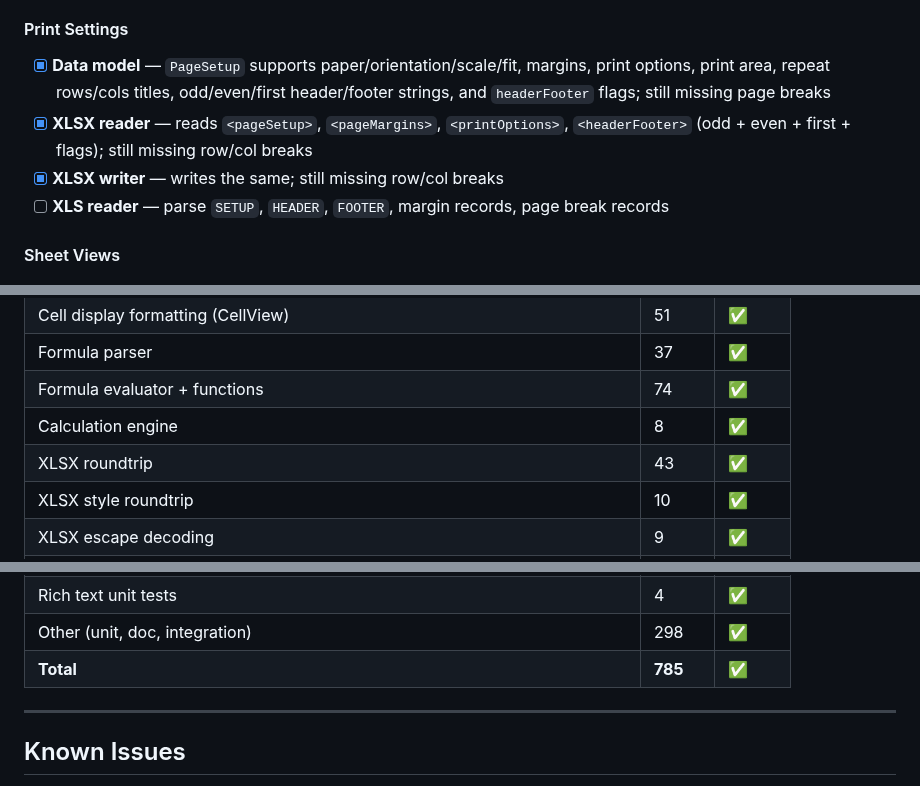
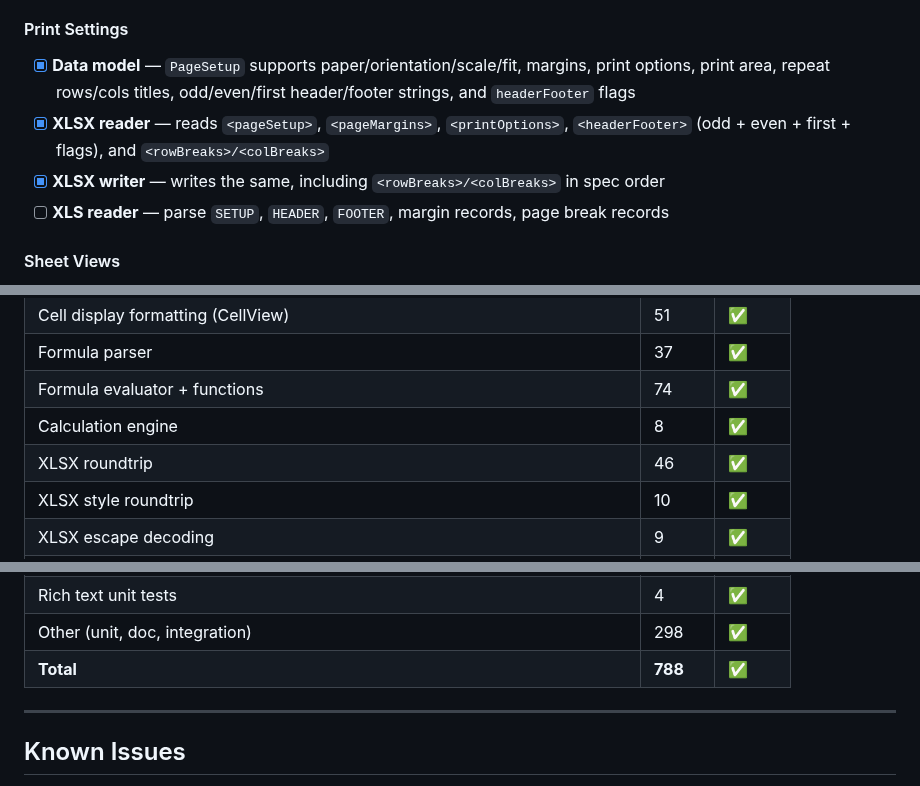
Before and after one commit to guseggert/duke-sheets, a Markdown page: TODO.md, 3 parts joined by grey strips. Rendered like a GitHub page.

Commit message:
Update TODO.md with page breaks completion (788 tests)

```diff
--- a/TODO.md
+++ b/TODO.md
@@ -273,9 +273,9 @@ See `FUNCTIONS.md` for the complete tracking list. High-priority gaps:
 - [ ] **Write theme** — preserve or generate theme on roundtrip
 
 #### Print Settings
-- [x] **Data model** — `PageSetup` supports paper/orientation/scale/fit, margins, print options, print area, repeat rows/cols titles, odd/even/first header/footer strings, and `headerFooter` flags; still missing page breaks
-- [x] **XLSX reader** — reads `<pageSetup>`, `<pageMargins>`, `<printOptions>`, `<headerFooter>` (odd + even + first + flags); still missing row/col breaks
-- [x] **XLSX writer** — writes the same; still missing row/col breaks
+- [x] **Data model** — `PageSetup` supports paper/orientation/scale/fit, margins, print options, print area, repeat rows/cols titles, odd/even/first header/footer strings, and `headerFooter` flags
+- [x] **XLSX reader** — reads `<pageSetup>`, `<pageMargins>`, `<printOptions>`, `<headerFooter>` (odd + even + first + flags), and `<rowBreaks>/<colBreaks>`
+- [x] **XLSX writer** — writes the same, including `<rowBreaks>/<colBreaks>` in spec order
 - [ ] **XLS reader** — parse `SETUP`, `HEADER`, `FOOTER`, margin records, page break records
 
 #### Sheet Views
@@ -340,7 +340,7 @@ See `FUNCTIONS.md` for the complete tracking list. High-priority gaps:
 | Formula parser | 37 | ✅ |
 | Formula evaluator + functions | 74 | ✅ |
 | Calculation engine | 8 | ✅ |
-| XLSX roundtrip | 43 | ✅ |
+| XLSX roundtrip | 46 | ✅ |
 | XLSX style roundtrip | 10 | ✅ |
 | XLSX escape decoding | 9 | ✅ |
 | Formula E2E | 10 | ✅ |
@@ -354,7 +354,7 @@ See `FUNCTIONS.md` for the complete tracking list. High-priority gaps:
 | Shared string reader | 9 | ✅ |
 | Rich text unit tests | 4 | ✅ |
 | Other (unit, doc, integration) | 298 | ✅ |
-| **Total** | **785** | ✅ |
+| **Total** | **788** | ✅ |
 
 ---
 
```
